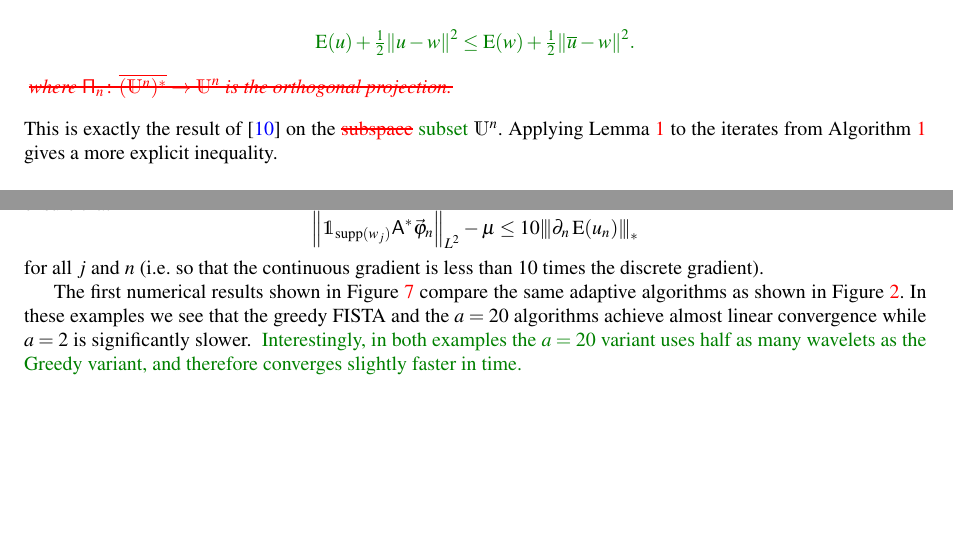
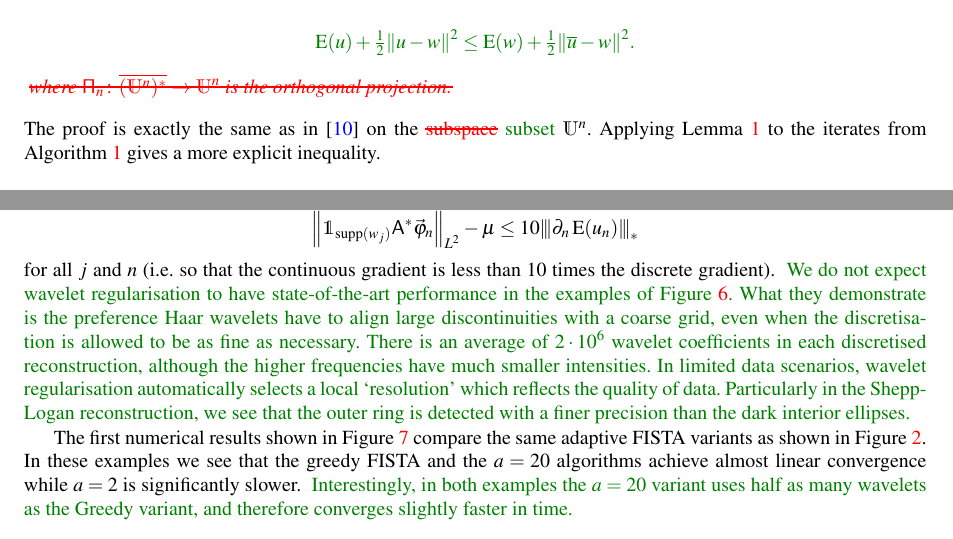
Before and after one commit to robtovey/2020SpatiallyAdaptiveFISTA, a LaTeX paper (paper.tex): two parts of pages 5 and 23 of 34, joined at a grey line, cut so that both start at the same text, the shorter picture padded with empty space. Compiled offline with pdfLaTeX.

Commit message:
New results and explanation

```diff
--- a/paper.tex
+++ b/paper.tex
@@ -293,7 +293,7 @@
 			\edit{where $\tens{\Pi}_n\colon\bar{(\spcf0^n)^*}\to\spcf0^n$ is the orthogonal projection.}{}
 		}
 	\end{lemma}
-	\noindent This is exactly the result of \cite{Chambolle2015} on the \edit{subspace}{subset} $\spcf0^n$. Applying Lemma~\ref{thm: descent lemma} to the iterates from Algorithm~\ref{alg: refining FISTA} gives a more explicit inequality.
+	\noindent The proof is exactly the same as in \cite{Chambolle2015} on the \edit{subspace}{subset} $\spcf0^n$. Applying Lemma~\ref{thm: descent lemma} to the iterates from Algorithm~\ref{alg: refining FISTA} gives a more explicit inequality.
 
 	\begin{lemma}[{\edit{analogous to }{}\cite[\edit{Theorem 2}{(17)}]{Chambolle2015}, \cite[\edit{Theorem 1}{Lemma 4.1}]{Beck2009}}]\label{thm: one step FISTA}
 		\Copy{thm: one step FISTA}{
@@ -944,11 +944,12 @@
 	\end{align}
 
 	\paragraph{Numerical results}
-	We consider two phantoms where the ground-truth is either a binary disc or the Shepp-Logan phantom. \edit{No noise is added to the Shepp-Logan data but 5\% Gaussian white noise is added to the disc data.}{Both examples are corrupted with \SI{2}{\percent} Laplace distributed noise.} This is visualised in Figure~\ref{fig: haar data}. All optimisations shown are spatially adaptive using Haar wavelets and initialised with $\spcf0^0= \{\varx0\mapsto c\st c\in\F R\}$. The gradient metric shown throughout is the $\ell^2$ norm. Motivated by \eqref{eq: wavelet error metric}, the spatial adaptivity is chosen to refine nodes $j\in\op{leaf}(J_n)$ to ensure that
+	We consider two phantoms where the ground-truth is either a binary disc or the Shepp-Logan phantom. \edit{No noise is added to the Shepp-Logan data but 5\% Gaussian white noise is added to the disc data.}{Both examples are corrupted with \SI{2}{\percent} Laplace distributed noise.} This is visualised in Figure~\ref{fig: haar data}. All optimisations shown are spatially adaptive using Haar wavelets and initialised with $\spcf0^0= \{\varx0\mapsto c\st c\in\F R\}$. The gradient metric shown throughout is the $\ell^\infty$ norm. Motivated by \eqref{eq: wavelet error metric}, the spatial adaptivity is chosen to refine nodes $j\in\op{leaf}(J_n)$ to ensure that
 	$$ \norm{\1_{\supp(w_j)}\A^*\vvard0_n}_{L^2} -\mu  \leq 10\Norm{\partial_n\op{E}(\varf0_n)}_*$$
 	for all $j$ and $n$ (i.e. so that the continuous gradient is less than 10 times the discrete gradient).
+	\edit{}{We do not expect wavelet regularisation to have state-of-the-art performance in the examples of Figure~\ref{fig: haar data}. What they demonstrate is the preference Haar wavelets have to align large discontinuities with a coarse grid, even when the discretisation is allowed to be as fine as necessary. There is an average of $2\cdot10^6$ wavelet coefficients in each discretised reconstruction, although the higher frequencies have much smaller intensities. In limited data scenarios, wavelet regularisation automatically selects a local `resolution' which reflects the quality of data. Particularly in the Shepp-Logan reconstruction, we see that the outer ring is detected with a finer precision than the dark interior ellipses.}
 
-	The first numerical results shown in Figure~\ref{fig: haar convergence} compare the same adaptive algorithms as shown in Figure~\ref{fig: convergence with method}. In these examples we see that the greedy FISTA and the $a=20$ algorithms achieve almost linear convergence while $a=2$ is significantly slower. \edit{}{Interestingly, in both examples the $a=20$ variant uses half as many wavelets as the Greedy variant, and therefore converges slightly faster in time. }
+	The first numerical results shown in Figure~\ref{fig: haar convergence} compare the same adaptive FISTA variants as shown in Figure~\ref{fig: convergence with method}. In these examples we see that the greedy FISTA and the $a=20$ algorithms achieve almost linear convergence while $a=2$ is significantly slower. \edit{}{Interestingly, in both examples the $a=20$ variant uses half as many wavelets as the Greedy variant, and therefore converges slightly faster in time. }
 
 	\begin{figure}\centering
 		\includegraphics[width=.85\textwidth]{haar_data}
```
Also changed, not shown: response.tex (+3 -3 lines), 1 other file.
